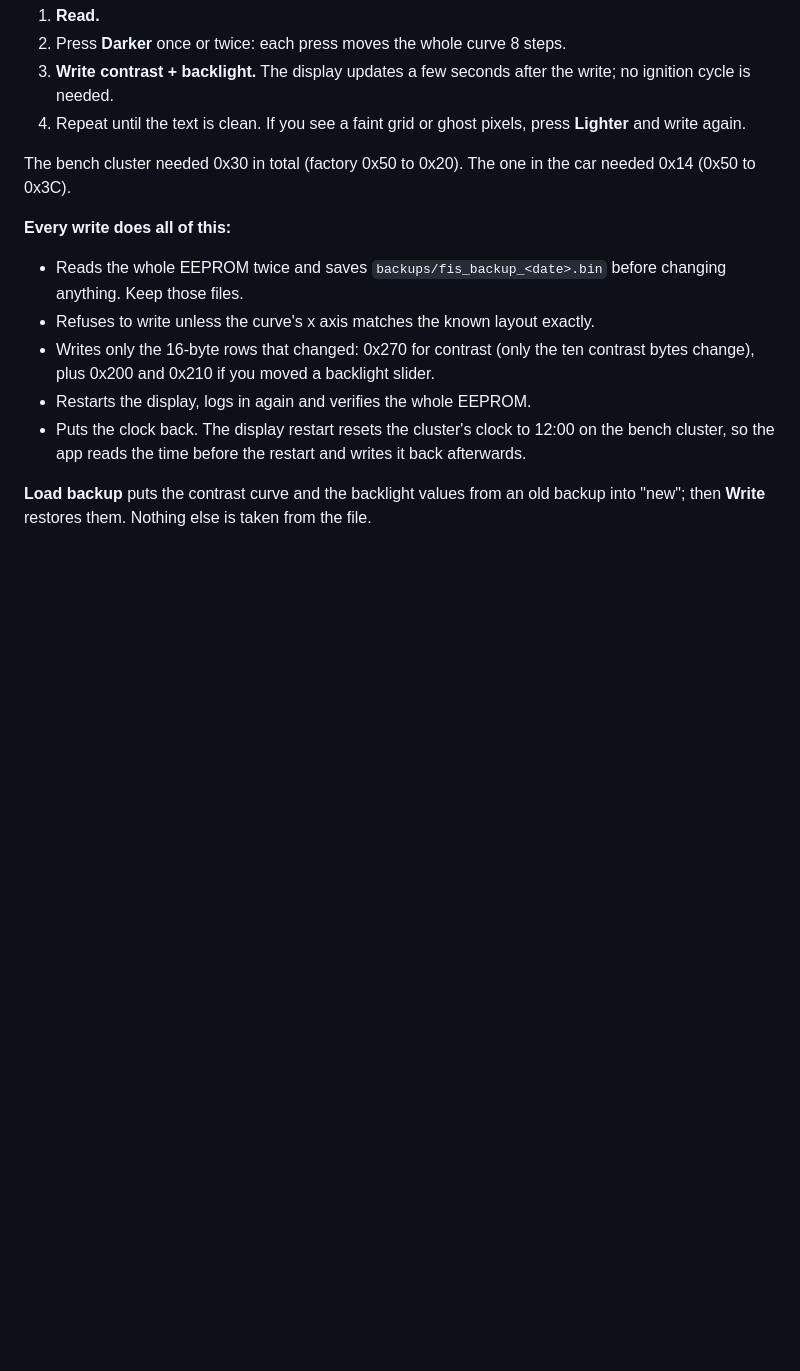
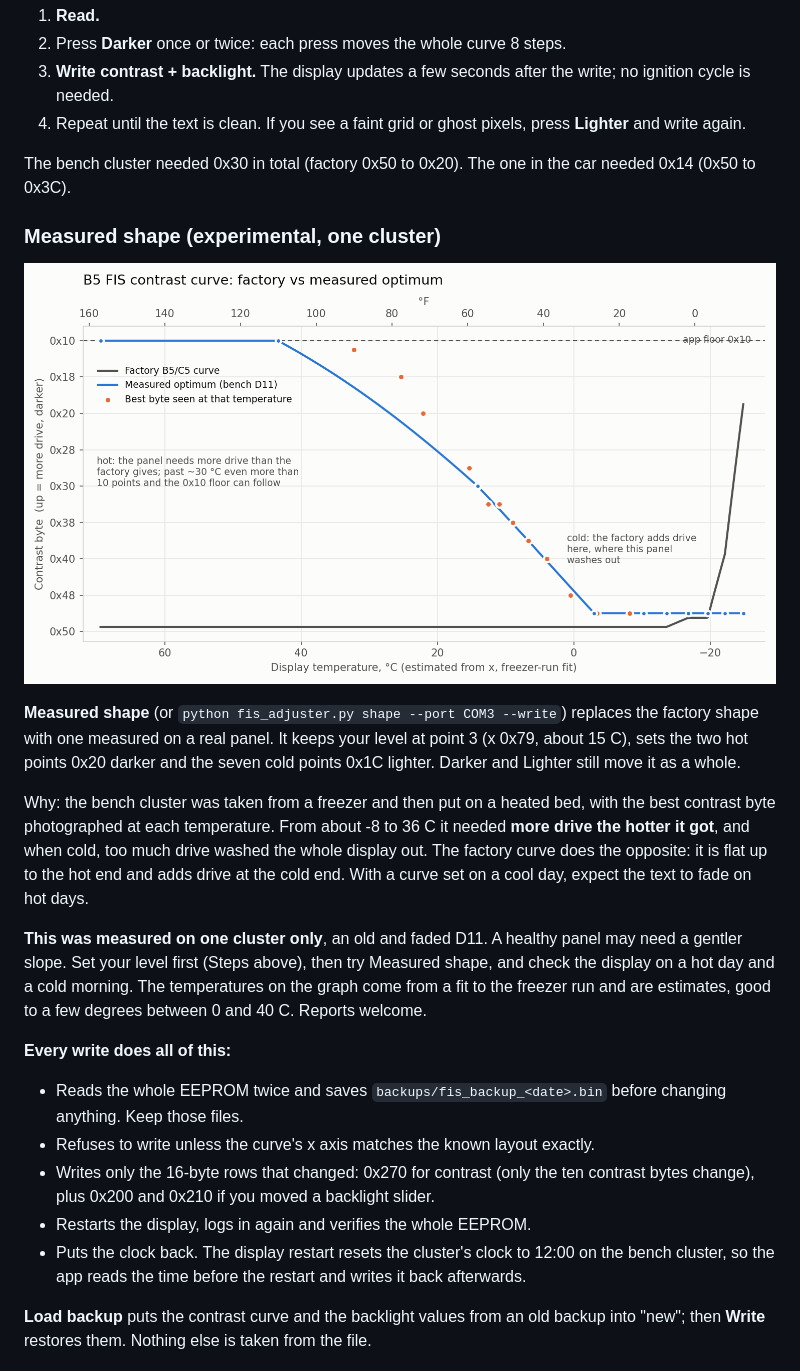
Before and after one commit to RENOxDECEPTION/RxD_FisAdjuster, a Markdown page: README.md, the part around one of its changes. Drawn GitHub-style; pictures changed too: images/curve_vs_factory.png (added); blank space fills up the shorter version.

```diff
--- a/README.md
+++ b/README.md
@@ -111,6 +111,16 @@ Run `python fis_adjuster.py` with no arguments for the window. It shows:
 
 The bench cluster needed 0x30 in total (factory 0x50 to 0x20). The one in the car needed 0x14 (0x50 to 0x3C).
 
+### Measured shape (experimental, one cluster)
+
+![factory vs measured curve](images/curve_vs_factory.png)
+
+**Measured shape** (or `python fis_adjuster.py shape --port COM3 --write`) replaces the factory shape with one measured on a real panel. It keeps your level at point 3 (x 0x79, about 15 C), sets the two hot points 0x20 darker and the seven cold points 0x1C lighter. Darker and Lighter still move it as a whole.
+
+Why: the bench cluster was taken from a freezer and then put on a heated bed, with the best contrast byte photographed at each temperature. From about -8 to 36 C it needed **more drive the hotter it got**, and when cold, too much drive washed the whole display out. The factory curve does the opposite: it is flat up to the hot end and adds drive at the cold end. With a curve set on a cool day, expect the text to fade on hot days.
+
+**This was measured on one cluster only**, an old and faded D11. A healthy panel may need a gentler slope. Set your level first (Steps above), then try Measured shape, and check the display on a hot day and a cold morning. The temperatures on the graph come from a fit to the freezer run and are estimates, good to a few degrees between 0 and 40 C. Reports welcome.
+
 **Every write does all of this:**
 - Reads the whole EEPROM twice and saves `backups/fis_backup_<date>.bin` before changing anything. Keep those files.
 - Refuses to write unless the curve's x axis matches the known layout exactly.
```
Also changed, not shown: other parts of README.md (+11 -0 lines), 1 other file.
